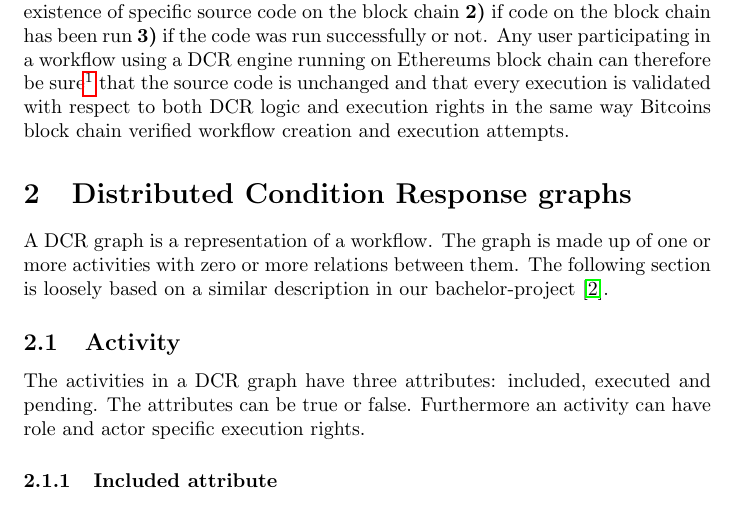
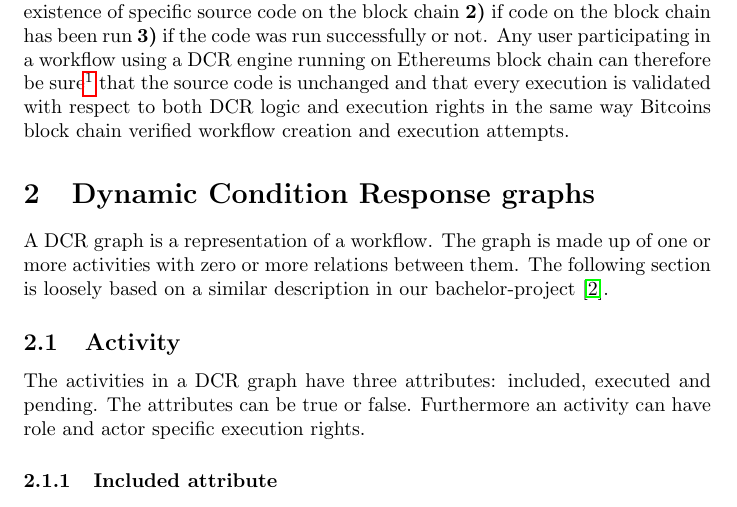
Before and after one commit to DCReum/dcreum.github.io, a LaTeX document (docs/report.tex): part of page 5 of 14, cut so that both start at the same text. Compiled offline with pdfLaTeX.

Commit message:
I wrote something wrong

```diff
--- a/docs/report.tex
+++ b/docs/report.tex
@@ -87,7 +87,7 @@
 	Ethereums block chain has other possibilities, as one is able to verify \textbf{1)} the existence of specific source code on the block chain \textbf{2)} if code on the block chain has been run \textbf{3)} if the code was run successfully or not.
 	Any user participating in a workflow using a DCR engine running on Ethereums block chain can therefore be sure\footnote{Quite sure...ref til vulnerabilities} that the source code is unchanged and that every execution is validated with respect to both DCR logic and execution rights in the same way Bitcoins block chain verified workflow creation and execution attempts.
 
-	\section{Distributed Condition Response graphs}
+	\section{Dynamic Condition Response graphs}
 	A DCR graph is a representation of a workflow.
 	The graph is made up of one or more activities with zero or more relations between them.
 	The following section is loosely based on a similar description in our bachelor-project \cite{bachelor}.
```
